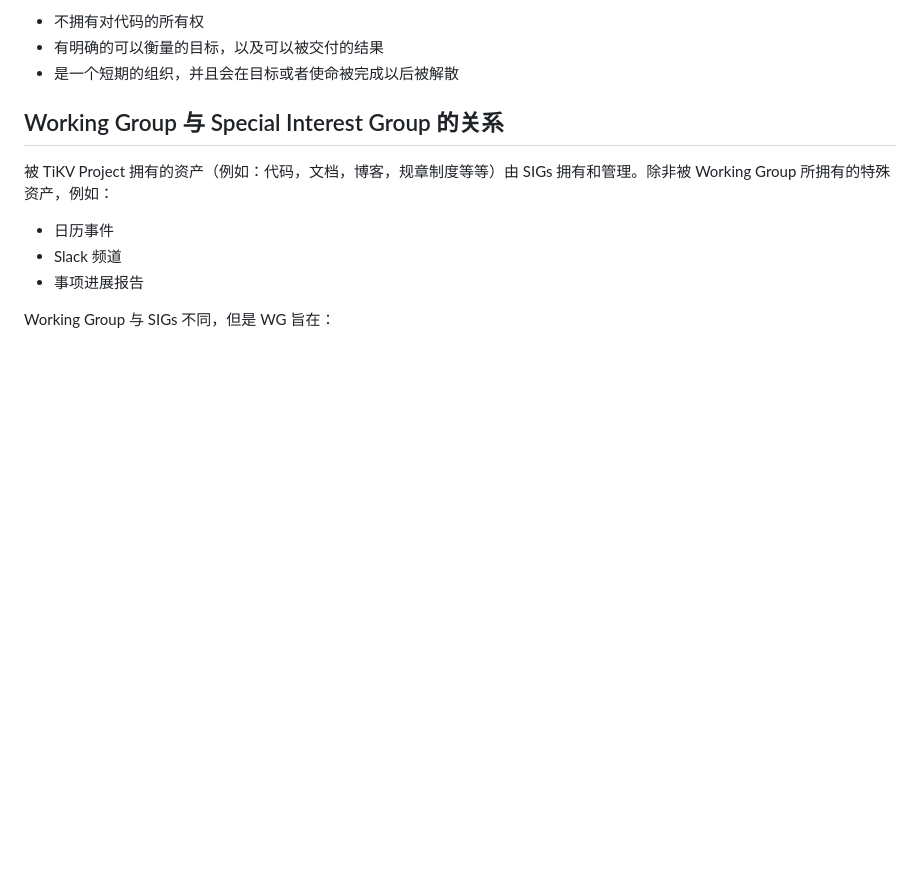
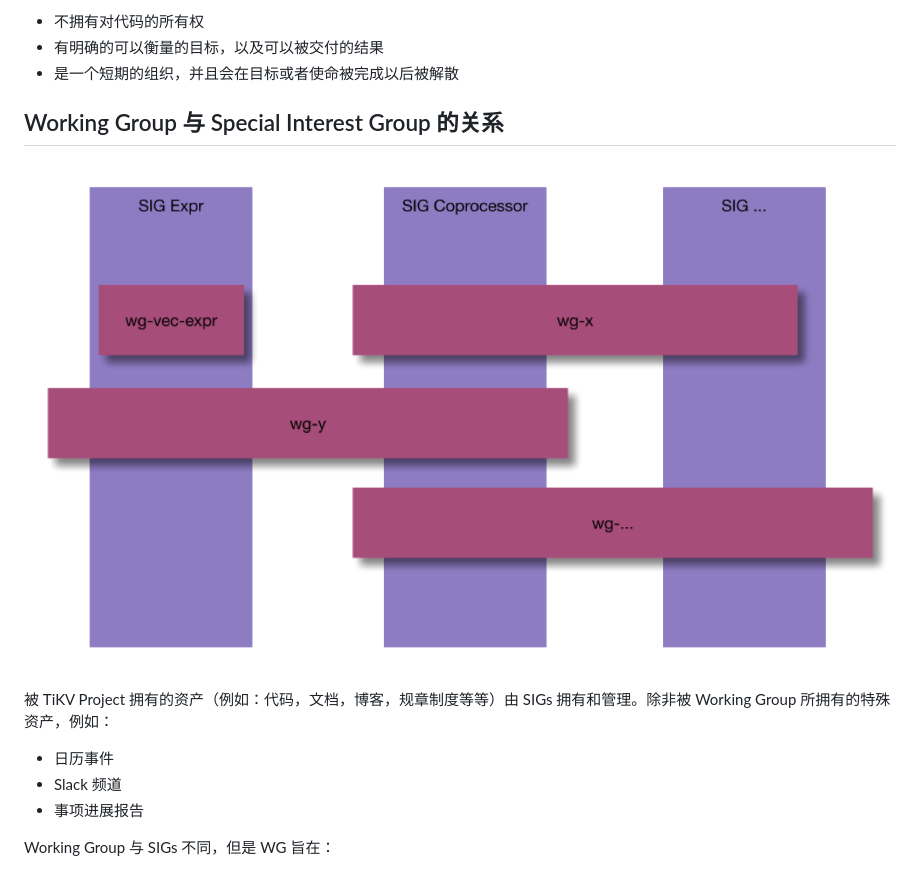
Before and after one commit to tikv/community, a Markdown page: committee/wg-governance/wg-governance-zh_CN.md, the part around the change. Rendered like a GitHub page; pictures changed too: media/governace/wg_sig_relationship.png (added); blank space fills up the shorter version.

Commit message:
add wg sig relationship pic
Signed-off-by: winkyao <golangwink@gmail.com>

```diff
--- a/committee/wg-governance/wg-governance-zh_CN.md
+++ b/committee/wg-governance/wg-governance-zh_CN.md
@@ -11,6 +11,8 @@ Working Group 具有以下特征：
 * 是一个短期的组织，并且会在目标或者使命被完成以后被解散
 
 ## Working Group 与 Special Interest Group 的关系
+
+![wg_sig_relationship](/media/governace/wg_sig_relationship.png)
 
 被 TiKV Project 拥有的资产（例如：代码，文档，博客，规章制度等等）由 SIGs 拥有和管理。除非被 Working Group 所拥有的特殊资产，例如：
 
```
